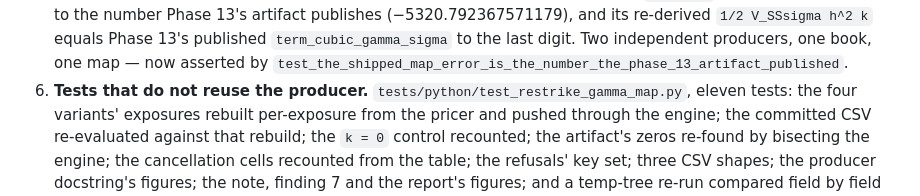
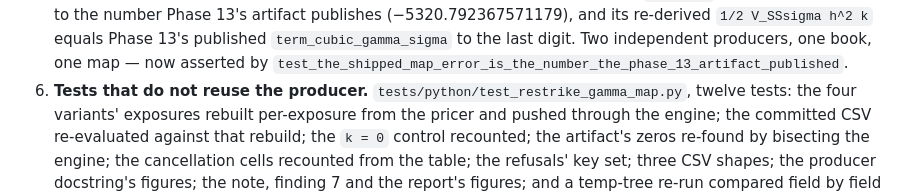
Before and after one commit to Jackxiaozhiren/quantrisk-plus-plus, a Markdown page: docs/phase_reports/phase-15-restrike-gamma.md, the part around the change. Rendered like a GitHub page.

```diff
--- a/docs/phase_reports/phase-15-restrike-gamma.md
+++ b/docs/phase_reports/phase-15-restrike-gamma.md
@@ -38,7 +38,7 @@ never measured. Repository version becomes `1.5.0`; nothing here is claimed to b
    `1/2 V_SSsigma h^2 k` equals Phase 13's published `term_cubic_gamma_sigma` to the last digit. Two
    independent producers, one book, one map — now asserted by
    `test_the_shipped_map_error_is_the_number_the_phase_13_artifact_published`.
-6. **Tests that do not reuse the producer.** `tests/python/test_restrike_gamma_map.py`, eleven tests:
+6. **Tests that do not reuse the producer.** `tests/python/test_restrike_gamma_map.py`, twelve tests:
    the four variants' exposures rebuilt per-exposure from the pricer and pushed through the engine; the
    committed CSV re-evaluated against that rebuild; the `k = 0` control recounted; the artifact's zeros
    re-found by bisecting the engine; the cancellation cells recounted from the table; the refusals' key
```
Also changed, not shown: docs/release_notes_v1.5.0.md (+4 -3 lines).
